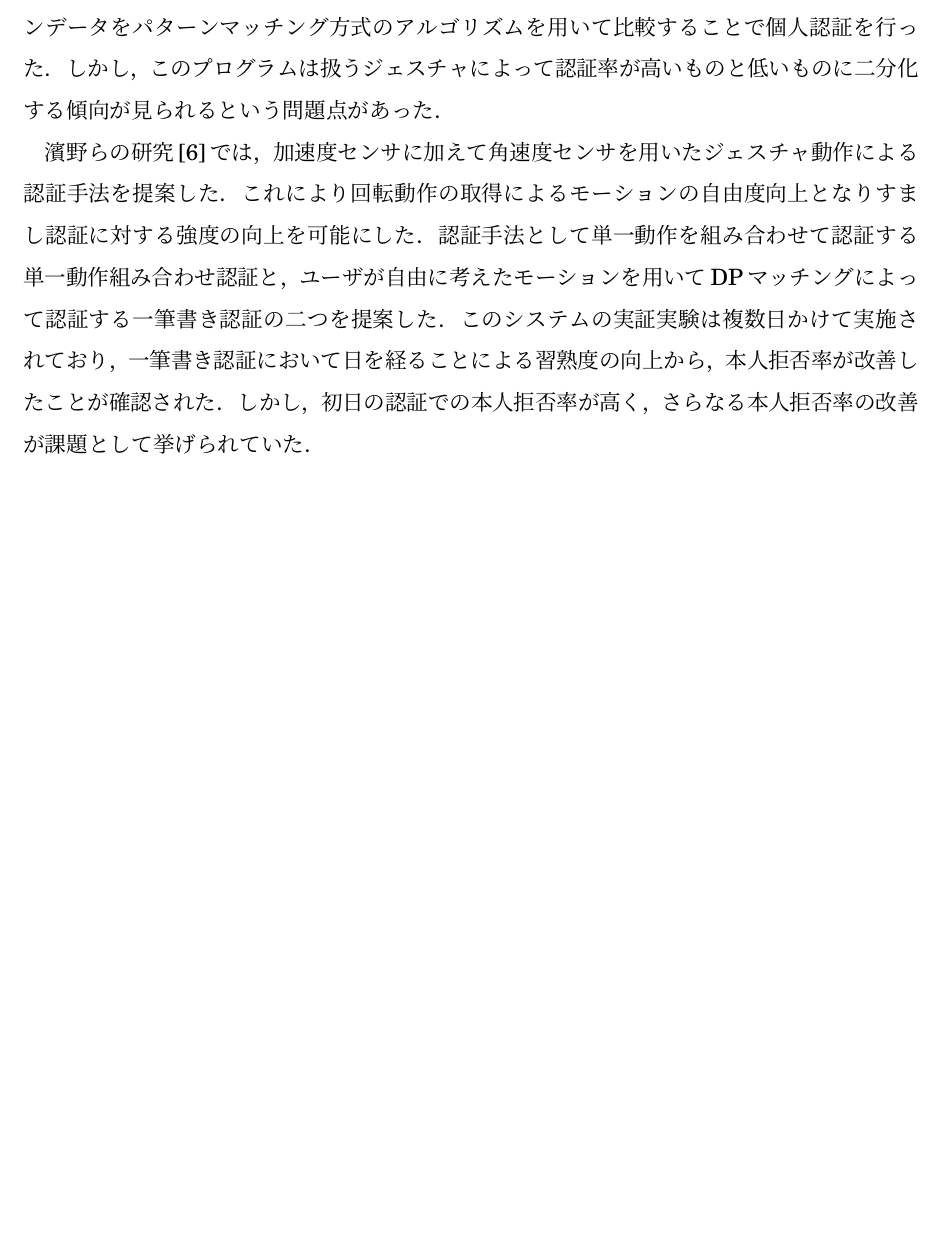
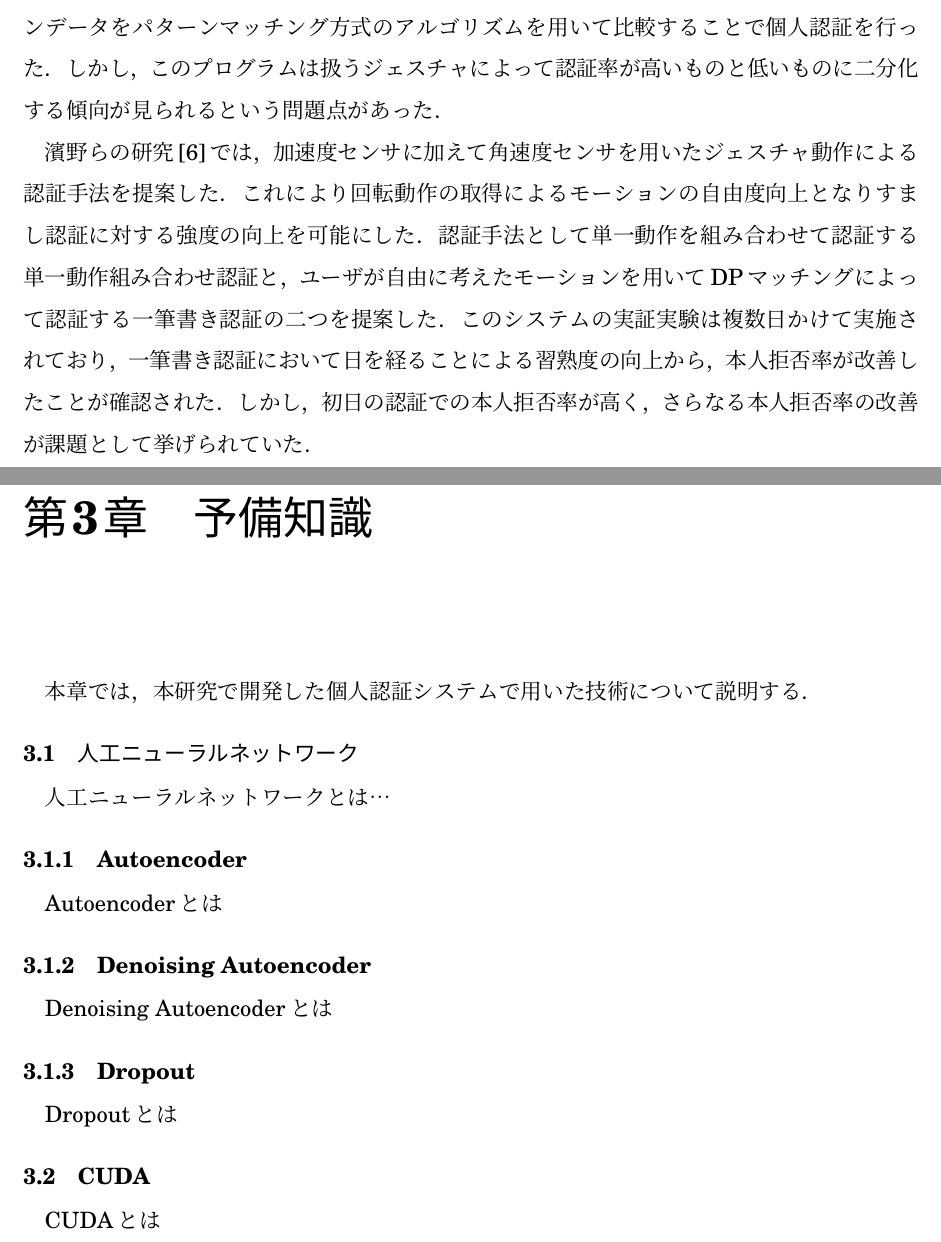
Before and after one commit to arkenous/master-thesis, a LaTeX document (master.tex, which reads 3_Knowledge.tex): part of page 9 of 10 before the commit and two parts of pages 9 and 10 of 11 after it, the two joined at a grey line, cut so that both start at the same text, the shorter picture padded with empty space. Compiled offline with pLaTeX and dvipdfmx.

Commit message:
Add Knowledge

```diff
--- /dev/null
+++ b/3_Knowledge.tex
@@ -0,0 +1,17 @@
+\chapter{予備知識}
+本章では，本研究で開発した個人認証システムで用いた技術について説明する．
+
+\section{人工ニューラルネットワーク}
+人工ニューラルネットワークとは…
+
+\subsection{Autoencoder}
+Autoencoderとは
+
+\subsection{Denoising Autoencoder}
+Denoising Autoencoderとは
+
+\subsection{Dropout}
+Dropoutとは
+
+\section{CUDA}
+CUDAとは
```
Also changed, not shown: master.tex (+1 -0 lines), wercker.yml (+1 -0 lines).
